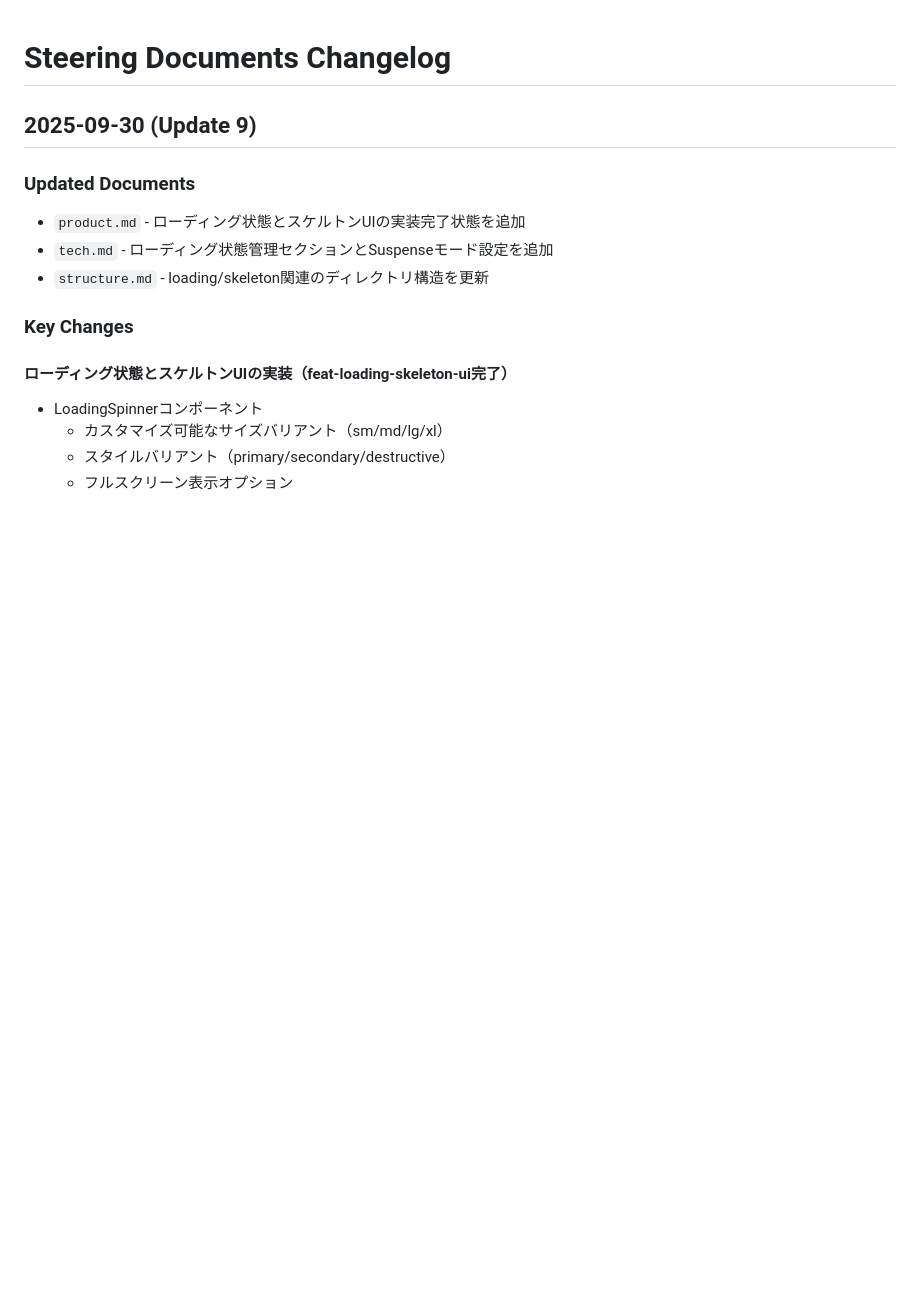
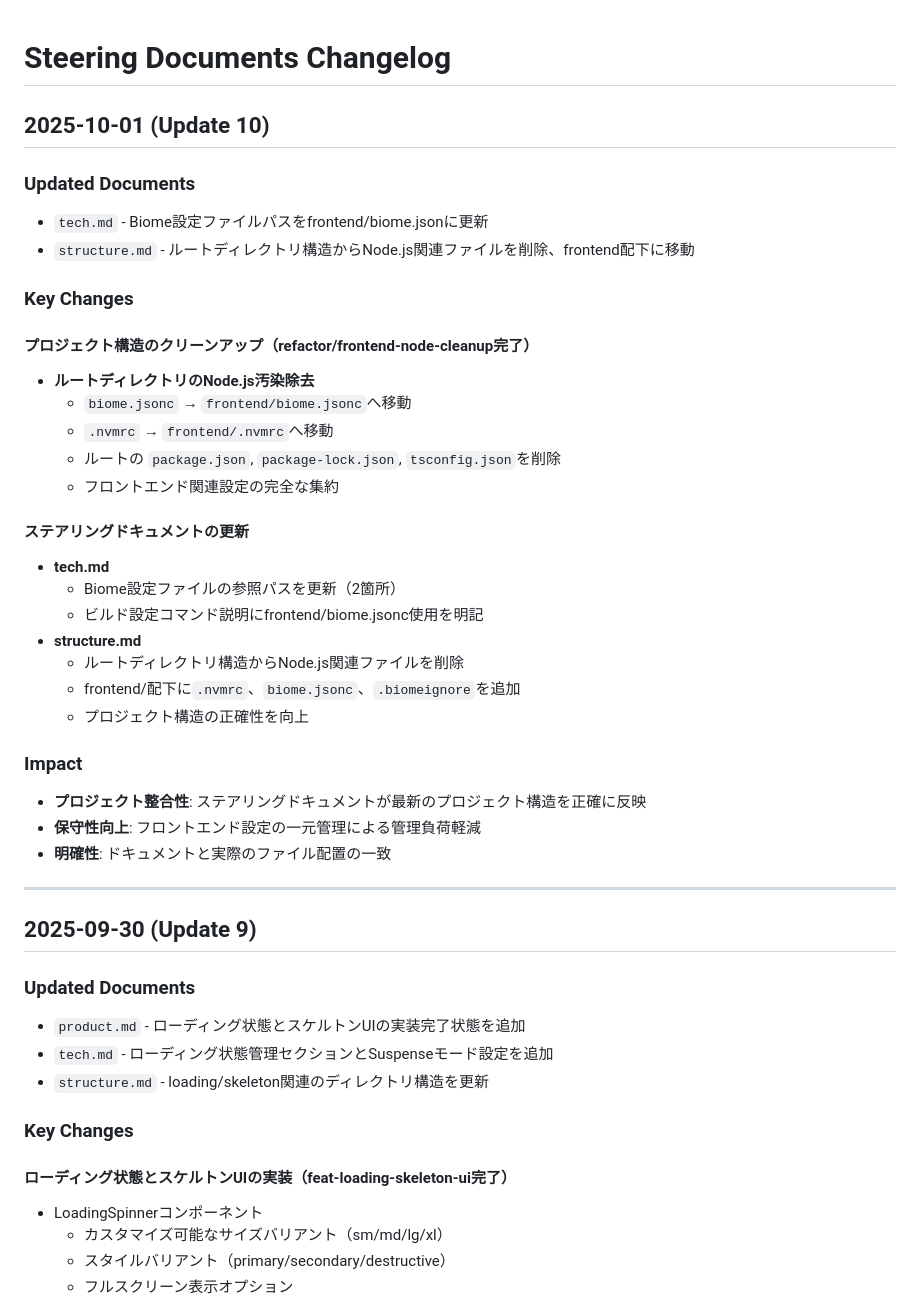
Before and after one commit to kouki-sakata/portfolio, a Markdown page: .kiro/steering/CHANGELOG.md, the part around the change. Drawn GitHub-style; blank space fills up the shorter version.

Commit message:
docs: kiroドキュメントの更新

```diff
--- a/.kiro/steering/CHANGELOG.md
+++ b/.kiro/steering/CHANGELOG.md
@@ -1,4 +1,35 @@
 # Steering Documents Changelog
+
+## 2025-10-01 (Update 10)
+
+### Updated Documents
+- `tech.md` - Biome設定ファイルパスをfrontend/biome.jsonに更新
+- `structure.md` - ルートディレクトリ構造からNode.js関連ファイルを削除、frontend配下に移動
+
+### Key Changes
+
+#### プロジェクト構造のクリーンアップ（refactor/frontend-node-cleanup完了）
+- **ルートディレクトリのNode.js汚染除去**
+  - `biome.jsonc` → `frontend/biome.jsonc`へ移動
+  - `.nvmrc` → `frontend/.nvmrc`へ移動
+  - ルートの `package.json`, `package-lock.json`, `tsconfig.json`を削除
+  - フロントエンド関連設定の完全な集約
+
+#### ステアリングドキュメントの更新
+- **tech.md**
+  - Biome設定ファイルの参照パスを更新（2箇所）
+  - ビルド設定コマンド説明にfrontend/biome.jsonc使用を明記
+- **structure.md**
+  - ルートディレクトリ構造からNode.js関連ファイルを削除
+  - frontend/配下に`.nvmrc`、`biome.jsonc`、`.biomeignore`を追加
+  - プロジェクト構造の正確性を向上
+
+### Impact
+- **プロジェクト整合性**: ステアリングドキュメントが最新のプロジェクト構造を正確に反映
+- **保守性向上**: フロントエンド設定の一元管理による管理負荷軽減
+- **明確性**: ドキュメントと実際のファイル配置の一致
+
+---
 
 ## 2025-09-30 (Update 9)
 
```
Also changed, not shown: .kiro/steering/structure.md (+3 -6 lines), .kiro/steering/tech.md (+2 -2 lines).
